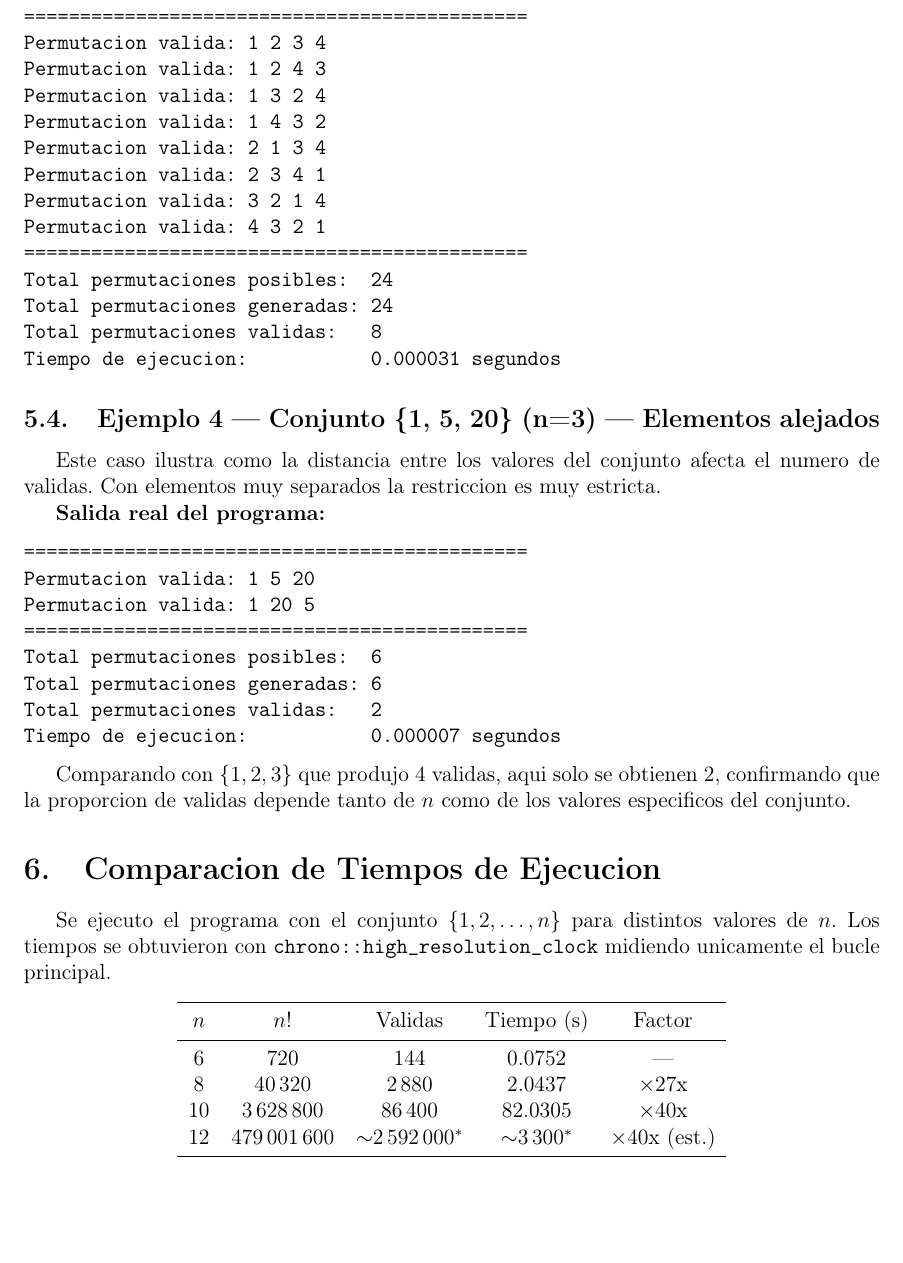
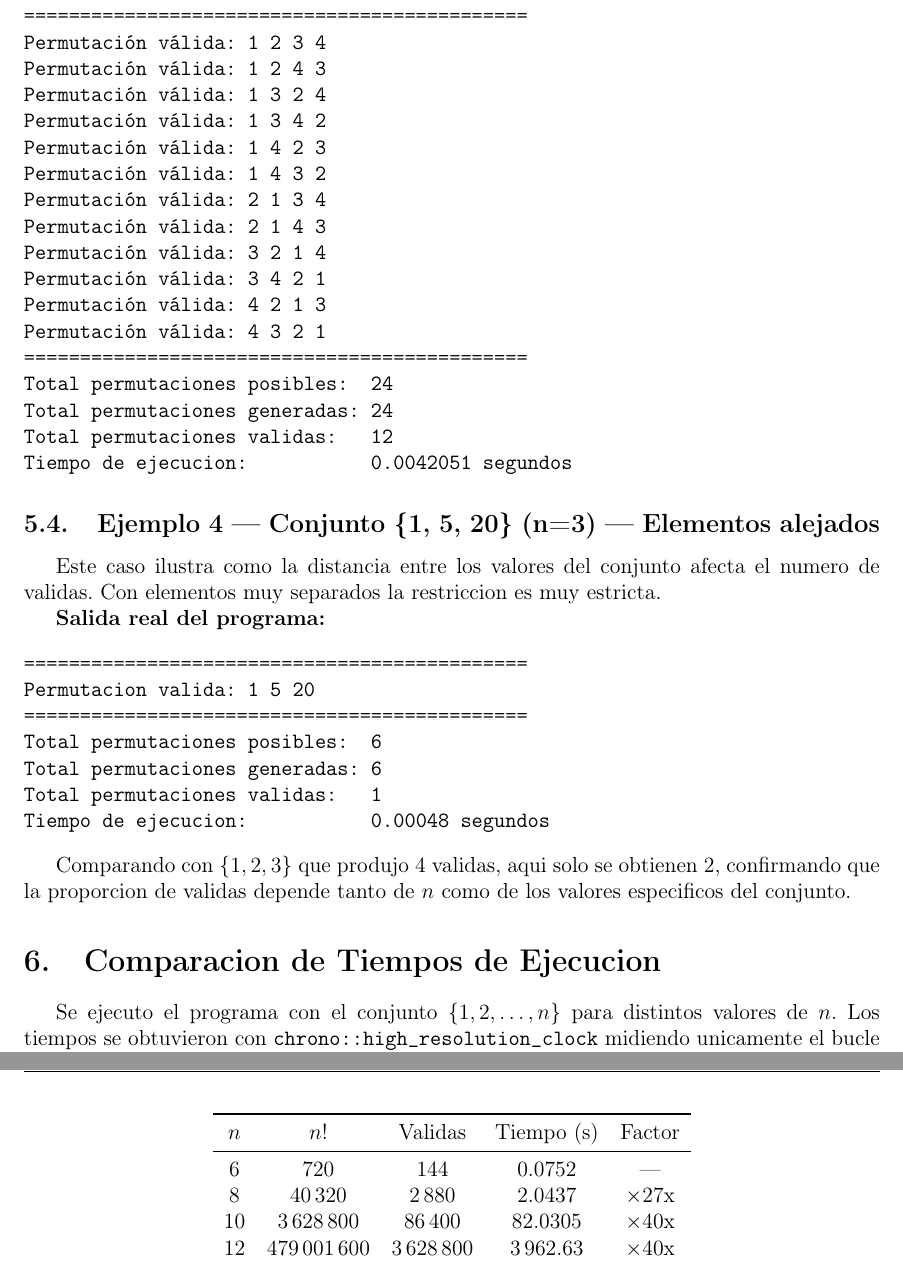
Before and after one commit to Salazar1022/Primer_Trabajo_Practico_AyDA, a LaTeX document (Ejercicio1_Permutaciones/Informe_Ejercicio1.tex): part of page 10 of 14 before the commit and two parts of pages 10 and 11 of 14 after it, the two joined at a grey line, cut so that both start at the same text, the shorter picture padded with empty space. Compiled offline with pdfLaTeX.

Commit message:
Correcciones en el archivo LATEX y en el pdf generado para el informe

```diff
--- a/Ejercicio1_Permutaciones/Informe_Ejercicio1.tex
+++ b/Ejercicio1_Permutaciones/Informe_Ejercicio1.tex
@@ -462,19 +461,23 @@ de validas baja al 33\%.
 \textbf{Salida real del programa:}
 \begin{verbatim}
 =============================================
-Permutacion valida: 1 2 3 4
-Permutacion valida: 1 2 4 3
-Permutacion valida: 1 3 2 4
-Permutacion valida: 1 4 3 2
-Permutacion valida: 2 1 3 4
-Permutacion valida: 2 3 4 1
-Permutacion valida: 3 2 1 4
-Permutacion valida: 4 3 2 1
+Permutación válida: 1 2 3 4
+Permutación válida: 1 2 4 3
+Permutación válida: 1 3 2 4
+Permutación válida: 1 3 4 2
+Permutación válida: 1 4 2 3
+Permutación válida: 1 4 3 2
+Permutación válida: 2 1 3 4
+Permutación válida: 2 1 4 3
+Permutación válida: 3 2 1 4
+Permutación válida: 3 4 2 1
+Permutación válida: 4 2 1 3
+Permutación válida: 4 3 2 1
 =============================================
 Total permutaciones posibles:  24
 Total permutaciones generadas: 24
-Total permutaciones validas:   8
-Tiempo de ejecucion:           0.000031 segundos
+Total permutaciones validas:   12
+Tiempo de ejecucion:           0.0042051 segundos
 \end{verbatim}
 
 \subsection{Ejemplo 4 --- Conjunto \{1, 5, 20\} (n=3) --- Elementos alejados}
@@ -486,12 +489,11 @@ de validas. Con elementos muy separados la restriccion es muy estricta.
 \begin{verbatim}
 =============================================
 Permutacion valida: 1 5 20
-Permutacion valida: 1 20 5
 =============================================
 Total permutaciones posibles:  6
 Total permutaciones generadas: 6
-Total permutaciones validas:   2
-Tiempo de ejecucion:           0.000007 segundos
+Total permutaciones validas:   1
+Tiempo de ejecucion:           0.00048 segundos
 \end{verbatim}
 
 Comparando con $\{1, 2, 3\}$ que produjo 4 validas, aqui solo se obtienen 2,
@@ -514,7 +516,7 @@ $n$ & $n!$ & Validas & Tiempo (s) & Factor \\
 6  & 720           & 144     & 0.0752   & ---   \\
 8  & 40\,320       & 2\,880  & 2.0437   & $\times$27x \\
 10 & 3\,628\,800   & 86\,400 & 82.0305  & $\times$40x \\
-12 & 479\,001\,600 & $\sim$2\,592\,000$^*$ & $\sim$3\,300$^*$ & $\times$40x (est.) \\
+12 & 479\,001\,600 & 3\,628\,800 & 3\,962.63 & $\times$40x \\
 \bottomrule
 \end{tabular}
 \end{center}
```
Also changed, not shown: Ejercicio1_Permutaciones/Informe_Ejercicio1.pdf, Ejercicio1_Permutaciones/Informe_Ejercicio1.tex (9 more changed lines).
